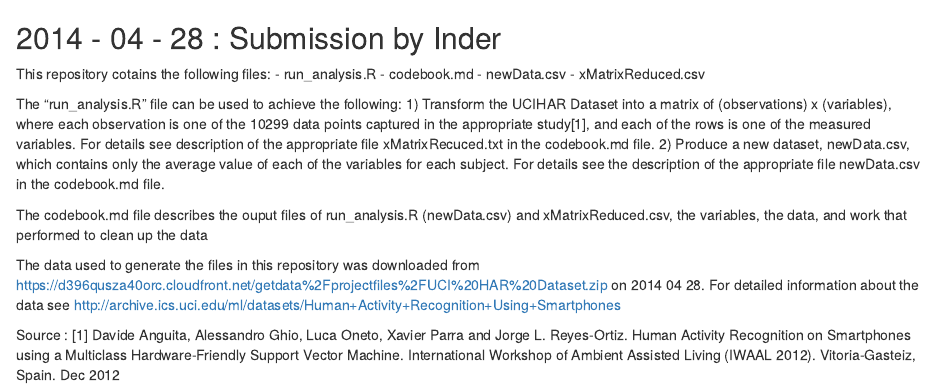
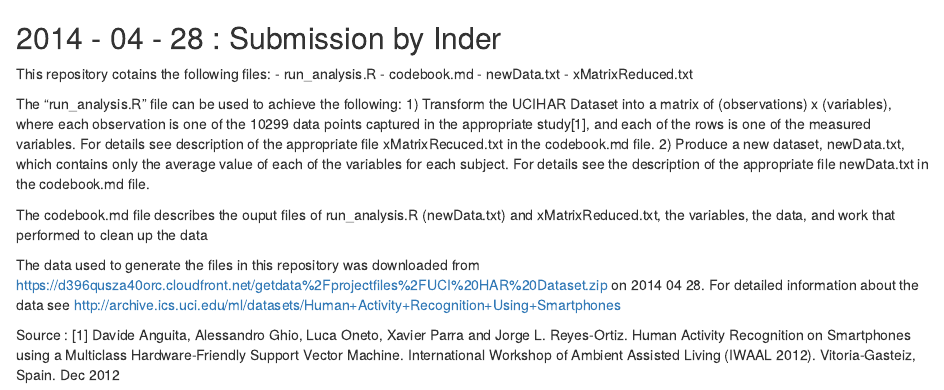
Before and after one commit to InderRaj/Getting-and-Cleaning-Data, an R Markdown document (READ ME.Rmd): the page in a window 1100 px wide, from its top. Rendered offline with R 4.5, knitr and Pandoc, with nearby package versions.

Commit message:
Update READ ME.Rmd

```diff
--- a/READ ME.Rmd
+++ b/READ ME.Rmd
@@ -3,15 +3,15 @@
 This repository cotains the following files:
 - run_analysis.R
 - codebook.md
-- newData.csv
-- xMatrixReduced.csv
+- newData.txt
+- xMatrixReduced.txt
 
 The "run_analysis.R" file can be used to achieve the following:
 1) Transform the UCIHAR Dataset into a matrix of  (observations) x (variables), where each observation is one of the 10299 data points captured in the appropriate study[1], and each of the rows is one of the measured variables. For details see description of the appropriate file xMatrixRecuced.txt in the codebook.md file.
-2) Produce a new dataset, newData.csv, which contains only the average value of each of the variables for each subject. For details see the description of the appropriate file newData.csv in the codebook.md file.
+2) Produce a new dataset, newData.txt, which contains only the average value of each of the variables for each subject. For details see the description of the appropriate file newData.txt in the codebook.md file.
 
 
-The codebook.md file describes the ouput files of run_analysis.R (newData.csv) and xMatrixReduced.csv, the variables, the data, and work that performed to clean up the data
+The codebook.md file describes the ouput files of run_analysis.R (newData.txt) and xMatrixReduced.txt, the variables, the data, and work that performed to clean up the data
 
 
 The data used to generate the files in this repository was downloaded from https://d396qusza40orc.cloudfront.net/getdata%2Fprojectfiles%2FUCI%20HAR%20Dataset.zip on 2014 04 28.
```
